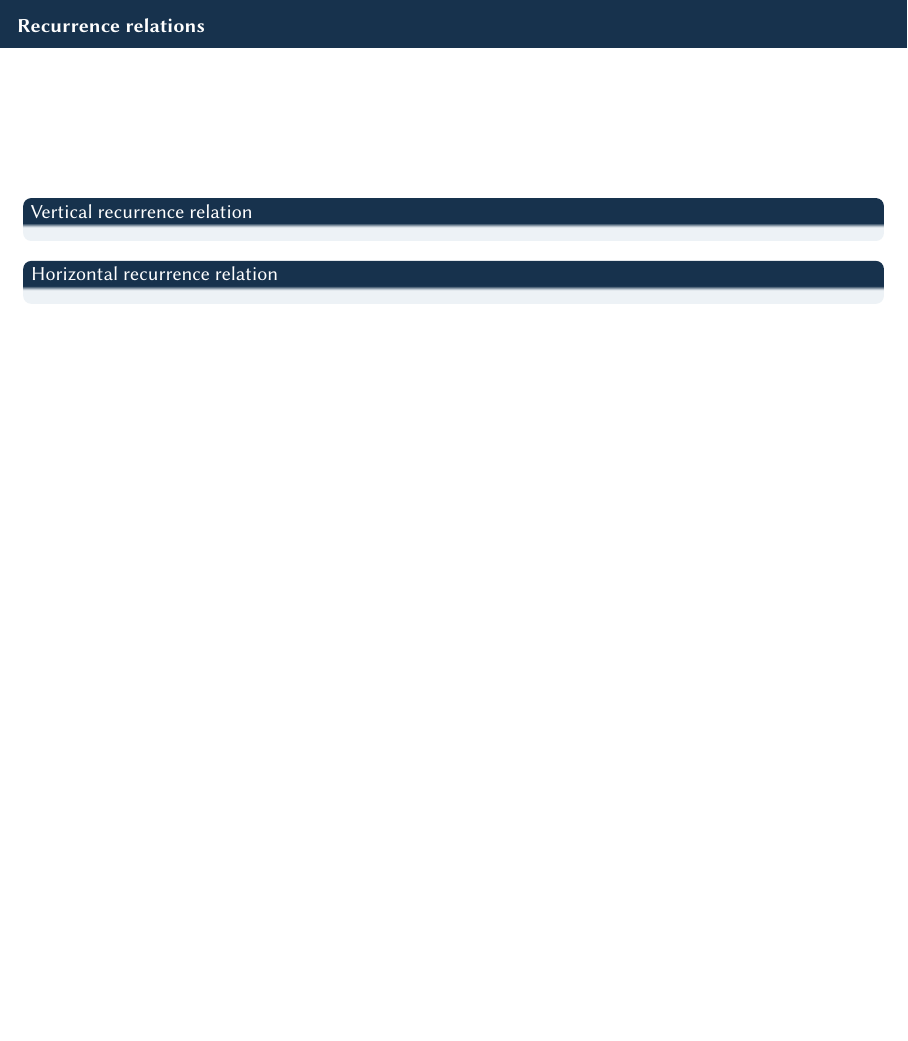
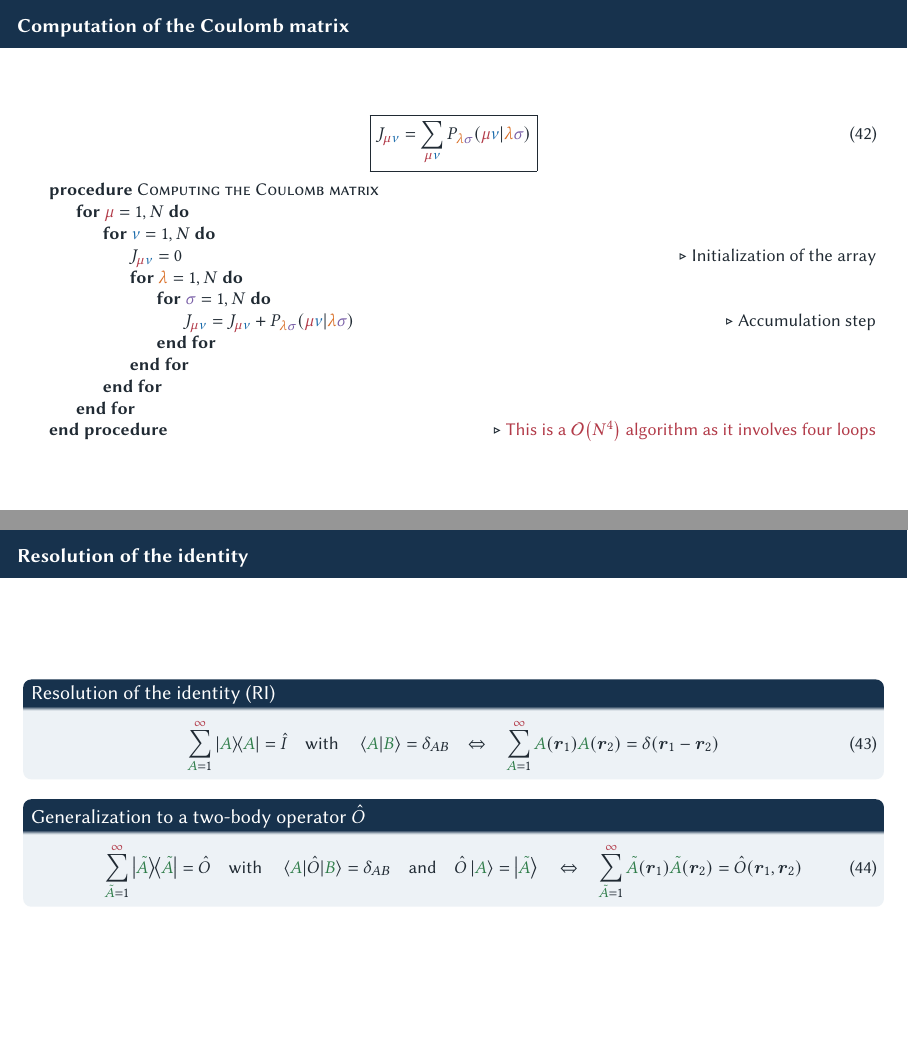
Before and after one commit to pfloos/ESQC_2026, LaTeX slides (ESQC_Loos_BF.tex): page 24 of 24 before the commit and pages 25 and 26 of 27 after it, the two joined at a grey line, the shorter picture padded with empty space. Compiled offline with pdfLaTeX.

Commit message:
saving work and adding RI

```diff
--- a/ESQC_Loos_BF.tex
+++ b/ESQC_Loos_BF.tex
@@ -114,6 +114,7 @@
 \newcommand{\hT}{\hat{T}}
 \newcommand{\hV}{\hat{V}}
 \newcommand{\hO}{\hat{O}}
+\newcommand{\hI}{\hat{I}}
 \newcommand{\hJ}{\hat{J}}
 \newcommand{\hK}{\hat{K}}
 
@@ -171,6 +172,10 @@ decoration={snake,
     amplitude = .4mm,
     segment length = 2mm},decorate}}
 
+\usepackage{algorithmicx,algorithm,algpseudocode}
+\algnewcommand\algorithmicassert{\texttt{assert}}
+\algnewcommand\Assert[1]{\State \algorithmicassert(#1)}
+%\algrenewcommand{\algorithmiccomment}[1]{$\triangleright$ #1}
 
 %	*************
 %	* HEAD DATA *
@@ -995,3 +1000,54 @@ decoration={snake,
 %}
 %\end{frame}
 
+\begin{frame}{Computation of the Coulomb matrix}
+	\begin{equation}
+		\boxed{
+		J_{\red{\mu}\blue{\nu}} = \sum_{\red{\mu}\blue{\nu}} P_{\orange{\la}\violet{\si}} \rbraket{\red{\mu}\blue{\nu} }{ \orange{\la}\violet{\si}}
+		}
+	\end{equation}
+	\begin{algorithmic}
+		\Procedure{Computing the Coulomb matrix}{}
+			\For{$\red{\mu}=1,N$}
+				\For{$\blue{\nu}=1,N$}
+					\State $J_{\red{\mu}\blue{\nu}} = 0$ \Comment{Initialization of the array}
+					\For{$\orange{\la}=1,N$}
+						\For{$\violet{\si}=1,N$}
+							\State $J_{\red{\mu}\blue{\nu}}
+							= J_{\red{\mu}\blue{\nu}}
+							+ P_{\orange{\la}\violet{\si}} \rbraket{\red{\mu}\blue{\nu} }{ \orange{\la}\violet{\si} }$
+							\Comment{Accumulation step}
+						\EndFor
+					\EndFor
+				\EndFor
+			\EndFor
+		\EndProcedure
+		\Comment{\red{This is a $\order{N^4}$ algorithm as it involves four loops}}
+	\end{algorithmic}
+\end{frame}
+
+%%% SLIDE X %%%
+\begin{frame}{Resolution of the identity}
+	\begin{block}{Resolution of the identity (RI)}
+		\begin{equation}
+			\sum_{\green{A}=1}^{\red{\infty}} \dyad{\green{A}} = \hI
+			\qq{with}
+			\braket{\green{A}}{\green{B}} = \delta_{AB}
+			\qq{$\Leftrightarrow$}
+			\sum_{\green{A}=1}^{\red{\infty}} \green{A}(\br_1) \green{A}(\br_2)
+			= \delta(\br_1 - \br_2)
+		\end{equation}
+	\end{block}
+	\begin{block}{Generalization to a two-body operator $\hO$}
+		\begin{equation}
+			\sum_{\green{\Tilde{A}}=1}^{\red{\infty}} \dyad{\green{\Tilde{A}}} = \hO
+			\qq{with}
+			\mel{\green{A}}{\hO}{\green{B}} = \delta_{AB}
+			\qq{and}
+			\hO \ket{\green{A}} = \ket{\green{\Tilde{A}}}
+			\qq{$\Leftrightarrow$}
+			\sum_{\green{\Tilde{A}}=1}^{\red{\infty}} \green{\Tilde{A}}(\br_1) \green{\Tilde{A}}(\br_2)
+			= \hO(\br_1,\br_2)
+		\end{equation}
+	\end{block}
+\end{frame}
@@ -997,0 +1065 @@ decoration={snake,
+	\begin{block}{Computing the Coulomb matrix within the RI approximation}
```
Also changed, not shown: ESQC_Loos_BF.tex (28 more changed lines).
